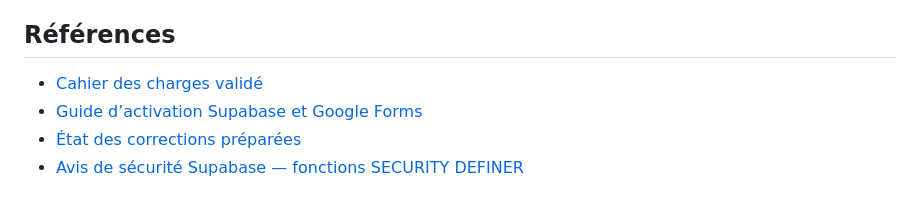
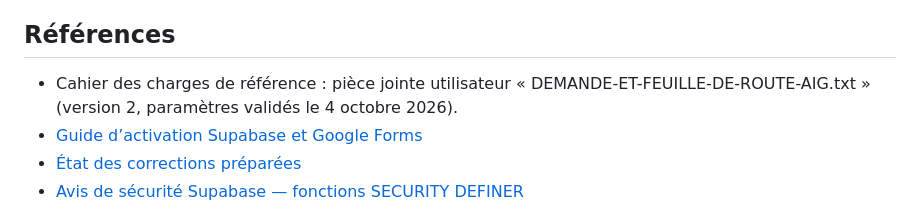
Before and after one commit to rdogui4-dot/academie-ia, a Markdown page: docs/ETAT-PRODUCTION-2026-10-17.md, the part around the change. Rendered like a GitHub page.

Commit message:
Corriger le lien vers le cahier joint

```diff
--- a/docs/ETAT-PRODUCTION-2026-10-17.md
+++ b/docs/ETAT-PRODUCTION-2026-10-17.md
@@ -30,7 +30,7 @@ Aucun essai avec un vrai apprenant/formateur et aucune création ou révocation
 
 ## Références
 
-- [Cahier des charges validé](./DEMANDE-ET-FEUILLE-DE-ROUTE-AIG.txt)
+- Cahier des charges de référence : pièce jointe utilisateur « DEMANDE-ET-FEUILLE-DE-ROUTE-AIG.txt » (version 2, paramètres validés le 4 octobre 2026).
 - [Guide d’activation Supabase et Google Forms](./ACTIVER-SUPABASE-GOOGLE-FORMS.md)
 - [État des corrections préparées](./ETAT-CORRECTIONS.md)
 - [Avis de sécurité Supabase — fonctions SECURITY DEFINER](https://supabase.com/docs/guides/database/database-linter?lint=0029_authenticated_security_definer_function_executable)
```
